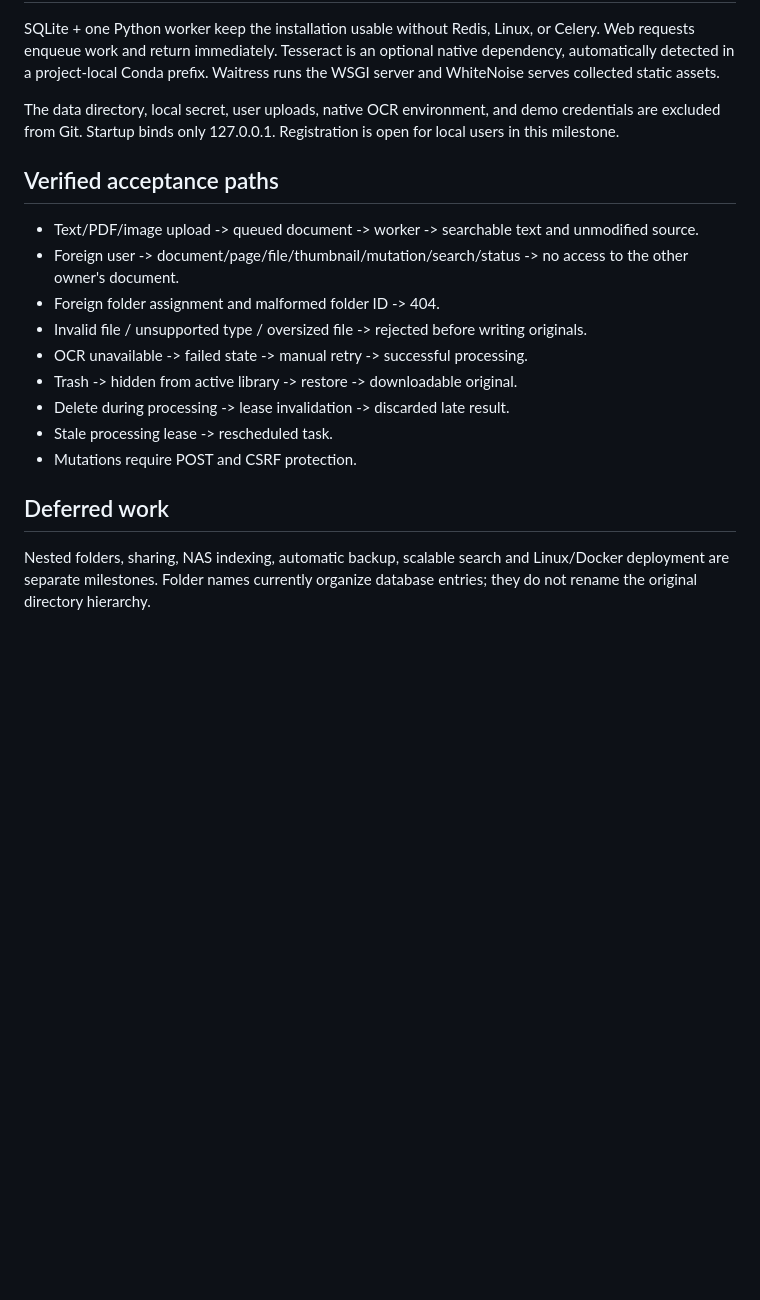
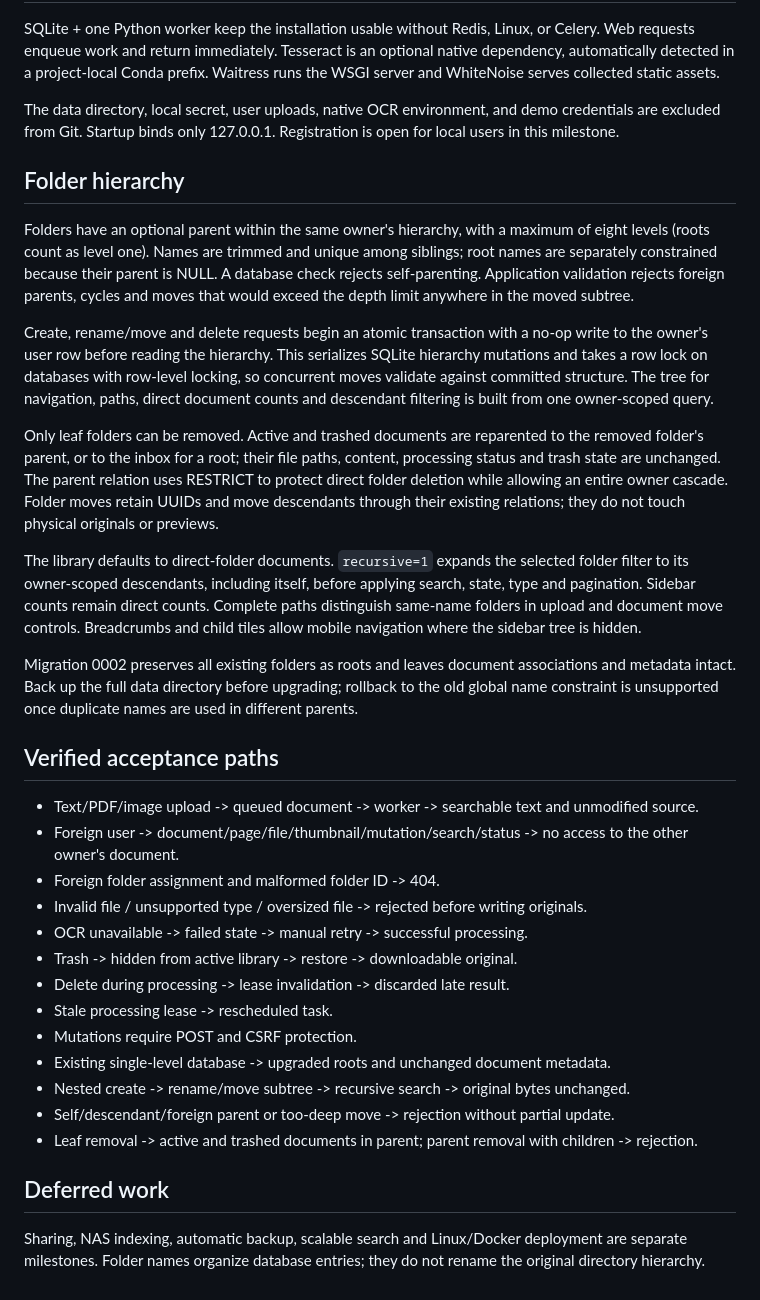
Before and after one commit to jiuyueQ/folderdocs, a Markdown page: docs/ARCHITECTURE.md, the part around the change. GitHub-like rendering; blank space fills up the shorter version.

```diff
--- a/docs/ARCHITECTURE.md
+++ b/docs/ARCHITECTURE.md
@@ -18,6 +18,18 @@ SQLite + one Python worker keep the installation usable without Redis, Linux, or
 
 The data directory, local secret, user uploads, native OCR environment, and demo credentials are excluded from Git. Startup binds only 127.0.0.1. Registration is open for local users in this milestone.
 
+## Folder hierarchy
+
+Folders have an optional parent within the same owner's hierarchy, with a maximum of eight levels (roots count as level one). Names are trimmed and unique among siblings; root names are separately constrained because their parent is NULL. A database check rejects self-parenting. Application validation rejects foreign parents, cycles and moves that would exceed the depth limit anywhere in the moved subtree.
+
+Create, rename/move and delete requests begin an atomic transaction with a no-op write to the owner's user row before reading the hierarchy. This serializes SQLite hierarchy mutations and takes a row lock on databases with row-level locking, so concurrent moves validate against committed structure. The tree for navigation, paths, direct document counts and descendant filtering is built from one owner-scoped query.
+
+Only leaf folders can be removed. Active and trashed documents are reparented to the removed folder's parent, or to the inbox for a root; their file paths, content, processing status and trash state are unchanged. The parent relation uses RESTRICT to protect direct folder deletion while allowing an entire owner cascade. Folder moves retain UUIDs and move descendants through their existing relations; they do not touch physical originals or previews.
+
+The library defaults to direct-folder documents. `recursive=1` expands the selected folder filter to its owner-scoped descendants, including itself, before applying search, state, type and pagination. Sidebar counts remain direct counts. Complete paths distinguish same-name folders in upload and document move controls. Breadcrumbs and child tiles allow mobile navigation where the sidebar tree is hidden.
+
+Migration 0002 preserves all existing folders as roots and leaves document associations and metadata intact. Back up the full data directory before upgrading; rollback to the old global name constraint is unsupported once duplicate names are used in different parents.
+
 ## Verified acceptance paths
 
 - Text/PDF/image upload -> queued document -> worker -> searchable text and unmodified source.
@@ -29,7 +41,11 @@ The data directory, local secret, user uploads, native OCR environment, and demo
 - Delete during processing -> lease invalidation -> discarded late result.
 - Stale processing lease -> rescheduled task.
 - Mutations require POST and CSRF protection.
+- Existing single-level database -> upgraded roots and unchanged document metadata.
+- Nested create -> rename/move subtree -> recursive search -> original bytes unchanged.
+- Self/descendant/foreign parent or too-deep move -> rejection without partial update.
+- Leaf removal -> active and trashed documents in parent; parent removal with children -> rejection.
 
 ## Deferred work
 
-Nested folders, sharing, NAS indexing, automatic backup, scalable search and Linux/Docker deployment are separate milestones. Folder names currently organize database entries; they do not rename the original directory hierarchy.
+Sharing, NAS indexing, automatic backup, scalable search and Linux/Docker deployment are separate milestones. Folder names organize database entries; they do not rename the original directory hierarchy.
```
Also changed, not shown: README.md (+33 -2 lines), docs/screenshots/library.png, docs/screenshots/mobile.png, docs/screenshots/nested-folders-mobile.png (added), docs/screenshots/nested-folders.png (added), 13 other files.
